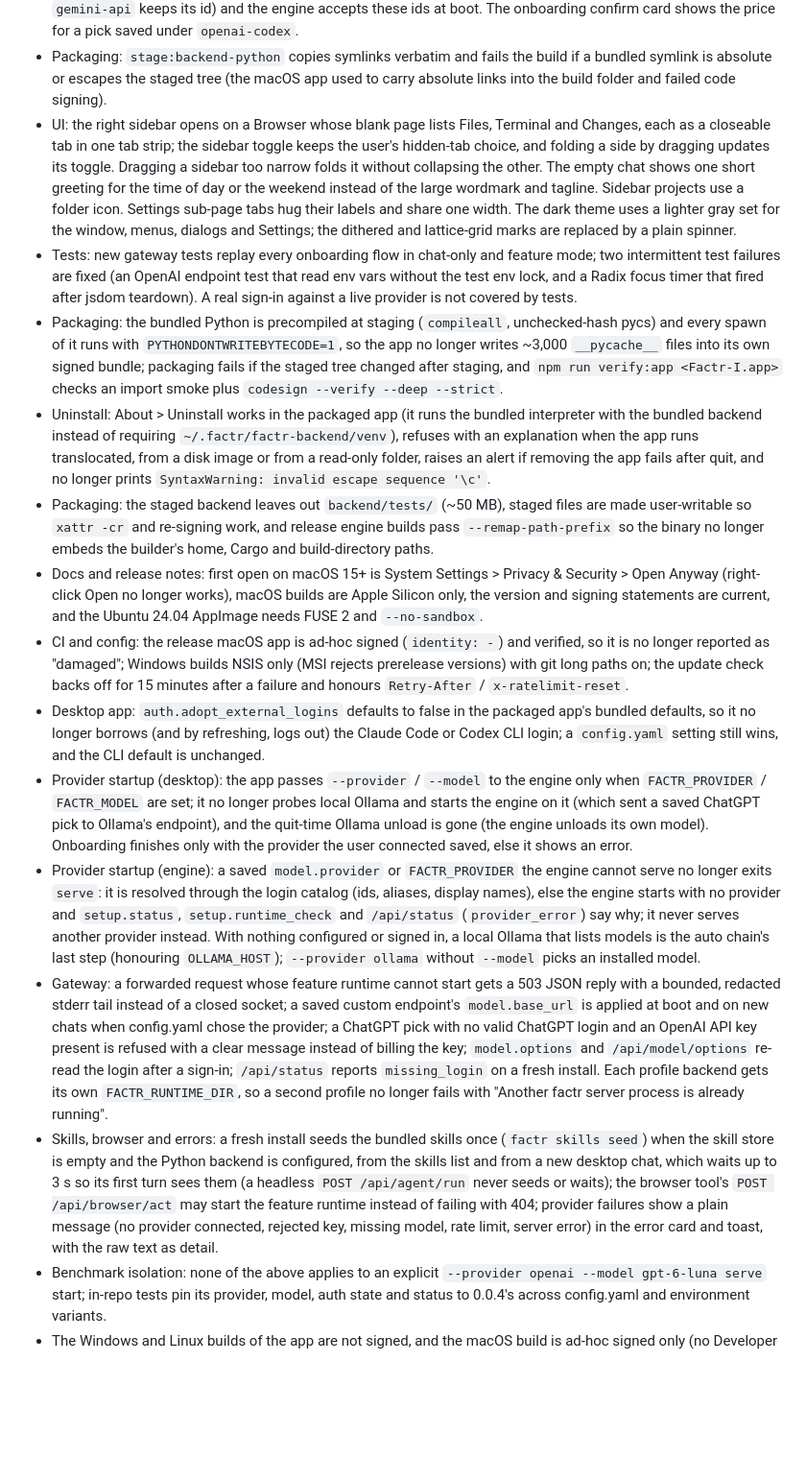
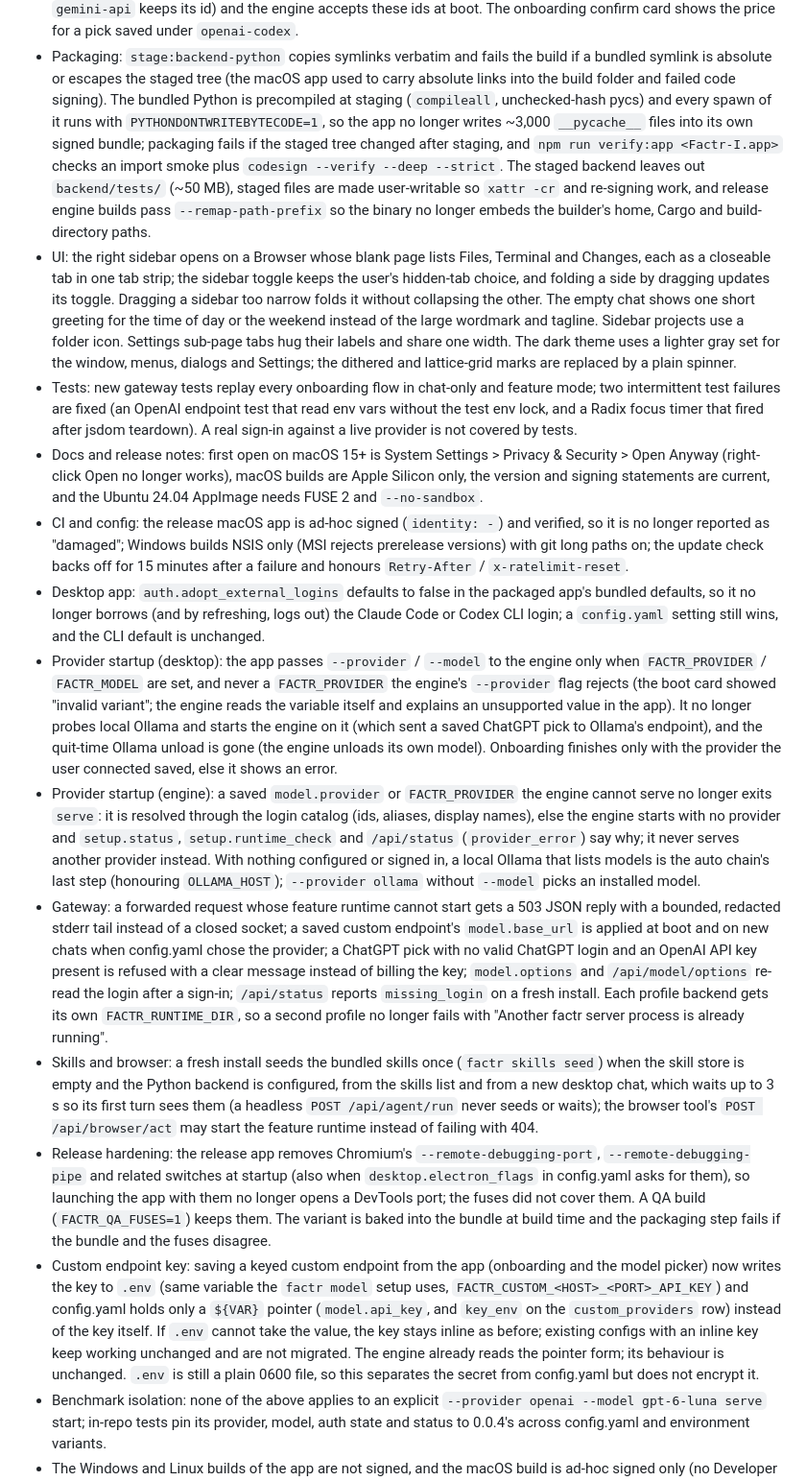
Before and after one commit to Refactr-io/Factr-I, a Markdown page: docs/CHANGELOG.md, the part around one of its changes. Shown at 96% size. Drawn GitHub-style; blank space fills up the shorter version.

Commit message:
rc3: changelog pass (merge duplicates, new rc3 entries)

```diff
--- a/docs/CHANGELOG.md
+++ b/docs/CHANGELOG.md
@@ -87,6 +93,12 @@ behaviour is unchanged from 0.0.4.
   under `openai-codex`.
 - Packaging: `stage:backend-python` copies symlinks verbatim and fails the build if a bundled symlink is absolute or
   escapes the staged tree (the macOS app used to carry absolute links into the build folder and failed code signing).
+  The bundled Python is precompiled at staging (`compileall`, unchecked-hash pycs) and every spawn of it runs with
+  `PYTHONDONTWRITEBYTECODE=1`, so the app no longer writes ~3,000 `__pycache__` files into its own signed bundle;
+  packaging fails if the staged tree changed after staging, and `npm run verify:app <Factr-I.app>` checks an import
+  smoke plus `codesign --verify --deep --strict`. The staged backend leaves out `backend/tests/` (~50 MB), staged
+  files are made user-writable so `xattr -cr` and re-signing work, and release engine builds pass
+  `--remap-path-prefix` so the binary no longer embeds the builder's home, Cargo and build-directory paths.
 - UI: the right sidebar opens on a Browser whose blank page lists Files, Terminal and Changes, each as a closeable tab
   in one tab strip; the sidebar toggle keeps the user's hidden-tab choice, and folding a side by dragging updates its
   toggle. Dragging a sidebar too narrow folds it without collapsing the other. The empty chat shows one short greeting
@@ -96,17 +108,6 @@ behaviour is unchanged from 0.0.4.
 - Tests: new gateway tests replay every onboarding flow in chat-only and feature mode; two intermittent test failures
   are fixed (an OpenAI endpoint test that read env vars without the test env lock, and a Radix focus timer that fired
   after jsdom teardown). A real sign-in against a live provider is not covered by tests.
-- Packaging: the bundled Python is precompiled at staging (`compileall`, unchecked-hash pycs) and every spawn of it
-  runs with `PYTHONDONTWRITEBYTECODE=1`, so the app no longer writes ~3,000 `__pycache__` files into its own signed
-  bundle; packaging fails if the staged tree changed after staging, and `npm run verify:app <Factr-I.app>` checks an
-  import smoke plus `codesign --verify --deep --strict`.
-- Uninstall: About > Uninstall works in the packaged app (it runs the bundled interpreter with the bundled backend
-  instead of requiring `~/.factr/factr-backend/venv`), refuses with an explanation when the app runs translocated,
-  from a disk image or from a read-only folder, raises an alert if removing the app fails after quit, and no longer
-  prints `SyntaxWarning: invalid escape sequence '\c'`.
-- Packaging: the staged backend leaves out `backend/tests/` (~50 MB), staged files are made user-writable so
-  `xattr -cr` and re-signing work, and release engine builds pass `--remap-path-prefix` so the binary no longer
-  embeds the builder's home, Cargo and build-directory paths.
 - Docs and release notes: first open on macOS 15+ is System Settings > Privacy & Security > Open Anyway (right-click
   Open no longer works), macOS builds are Apple Silicon only, the version and signing statements are current, and the
   Ubuntu 24.04 AppImage needs FUSE 2 and `--no-sandbox`.
@@ -117,9 +118,11 @@ behaviour is unchanged from 0.0.4.
   borrows (and by refreshing, logs out) the Claude Code or Codex CLI login; a `config.yaml` setting still wins, and the
   CLI default is unchanged.
 - Provider startup (desktop): the app passes `--provider` / `--model` to the engine only when `FACTR_PROVIDER` /
-  `FACTR_MODEL` are set; it no longer probes local Ollama and starts the engine on it (which sent a saved ChatGPT pick
-  to Ollama's endpoint), and the quit-time Ollama unload is gone (the engine unloads its own model). Onboarding
-  finishes only with the provider the user connected saved, else it shows an error.
+  `FACTR_MODEL` are set, and never a `FACTR_PROVIDER` the engine's `--provider` flag rejects (the boot card showed
+  "invalid variant"; the engine reads the variable itself and explains an unsupported value in the app). It no longer
+  probes local Ollama and starts the engine on it (which sent a saved ChatGPT pick to Ollama's endpoint), and the
+  quit-time Ollama unload is gone (the engine unloads its own model). Onboarding finishes only with the provider the
+  user connected saved, else it shows an error.
 - Provider startup (engine): a saved `model.provider` or `FACTR_PROVIDER` the engine cannot serve no longer exits
   `serve`: it is resolved through the login catalog (ids, aliases, display names), else the engine starts with no
   provider and `setup.status`, `setup.runtime_check` and `/api/status` (`provider_error`) say why; it never serves
@@ -131,11 +134,21 @@ behaviour is unchanged from 0.0.4.
   is refused with a clear message instead of billing the key; `model.options` and `/api/model/options` re-read the
   login after a sign-in; `/api/status` reports `missing_login` on a fresh install. Each profile backend gets its own
   `FACTR_RUNTIME_DIR`, so a second profile no longer fails with "Another factr server process is already running".
-- Skills, browser and errors: a fresh install seeds the bundled skills once (`factr skills seed`) when the skill store
-  is empty and the Python backend is configured, from the skills list and from a new desktop chat, which waits up to 3 s
-  so its first turn sees them (a headless `POST /api/agent/run` never seeds or waits); the browser tool's `POST /api/browser/act` may start the feature runtime instead of failing
-  with 404; provider failures show a plain message (no provider connected, rejected key, missing model, rate limit,
-  server error) in the error card and toast, with the raw text as detail.
+- Skills and browser: a fresh install seeds the bundled skills once (`factr skills seed`) when the skill store is
+  empty and the Python backend is configured, from the skills list and from a new desktop chat, which waits up to 3 s
+  so its first turn sees them (a headless `POST /api/agent/run` never seeds or waits); the browser tool's `POST
+  /api/browser/act` may start the feature runtime instead of failing with 404.
+- Release hardening: the release app removes Chromium's `--remote-debugging-port`, `--remote-debugging-pipe` and
+  related switches at startup (also when `desktop.electron_flags` in config.yaml asks for them), so launching the app
+  with them no longer opens a DevTools port; the fuses did not cover them. A QA build (`FACTR_QA_FUSES=1`) keeps them.
+  The variant is baked into the bundle at build time and the packaging step fails if the bundle and the fuses
+  disagree.
+- Custom endpoint key: saving a keyed custom endpoint from the app (onboarding and the model picker) now writes the key
+  to `.env` (same variable the `factr model` setup uses, `FACTR_CUSTOM_<HOST>_<PORT>_API_KEY`) and config.yaml holds
+  only a `${VAR}` pointer (`model.api_key`, and `key_env` on the `custom_providers` row) instead of the key itself. If
+  `.env` cannot take the value, the key stays inline as before; existing configs with an inline key keep working
+  unchanged and are not migrated. The engine already reads the pointer form; its behaviour is unchanged. `.env` is
+  still a plain 0600 file, so this separates the secret from config.yaml but does not encrypt it.
 - Benchmark isolation: none of the above applies to an explicit `--provider openai --model gpt-6-luna serve` start;
   in-repo tests pin its provider, model, auth state and status to 0.0.4's across config.yaml and environment variants.
 - The Windows and Linux builds of the app are not signed, and the macOS build is ad-hoc signed only (no Developer ID,
```
Also changed, not shown: other parts of docs/CHANGELOG.md (+28 -22 lines).
